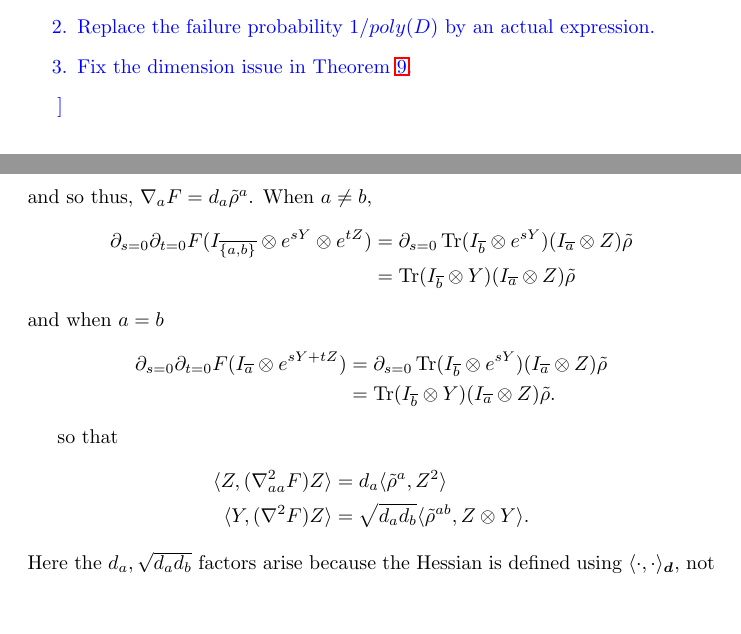
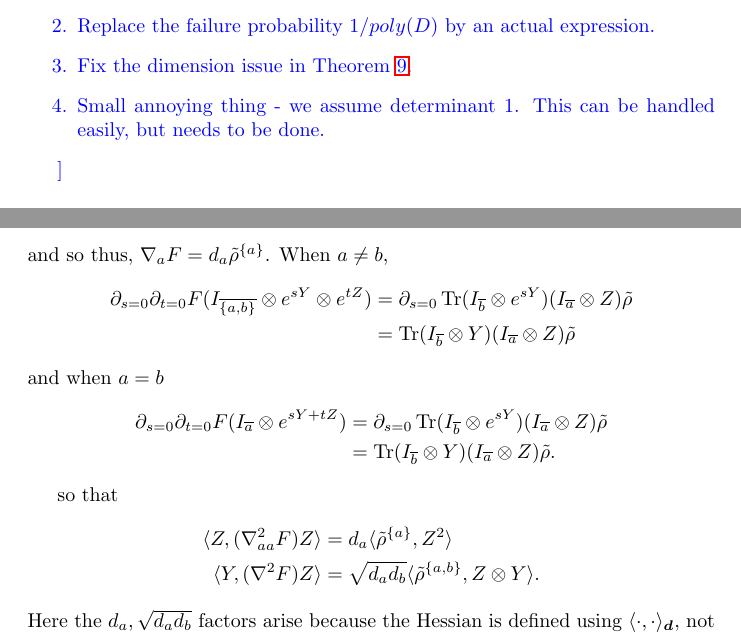
Before and after one commit to colefranks/MatrixNormalShrinkFlop, a LaTeX document (tensor-mle.tex): two parts of pages 2 and 9 of 36, joined at a grey line, cut so that both start at the same text, the shorter picture padded with empty space. Compiled offline with pdfLaTeX.

Commit message:
tiny typo

```diff
--- a/tensor-mle.tex
+++ b/tensor-mle.tex
@@ -89,6 +89,7 @@
 \item Use $n$ instead of $T$ for number of samples.
 \item Replace the failure probability $1/poly(D)$ by an actual expression.
 \item Fix the dimension issue in \cref{thm:tensor-convexity}.
+\item Small annoying thing - we assume determinant 1. This can be handled easily, but needs to be done.
 \end{enumerate}
 
 }
@@ -297,8 +298,8 @@ and when $a = b$
 
 %For simplicity, in this part we denote $Q = v v^{*}, s := Tr[Q]$ and marginals $Q^{S} := Tr_{\overline{S}}[Q]$. We will only need $\{Q^{a}\},\{Q^{ab}\}.$
 so that
-\begin{align*} \langle Z, (\nabla^{2}_{aa} F) Z \rangle &= d_a \langle  \tilde{\rho}^a, Z^{2}\rangle   \\
- \langle Y, (\nabla^{2} F) Z \rangle &= \sqrt{d_a d_b}\langle \tilde{\rho}^{ab} , Z \otimes Y \rangle . \end{align*}
+\begin{align*} \langle Z, (\nabla^{2}_{aa} F) Z \rangle &= d_a \langle  \tilde{\rho}^{\{a\}}, Z^{2}\rangle   \\
+ \langle Y, (\nabla^{2} F) Z \rangle &= \sqrt{d_a d_b}\langle \tilde{\rho}^{\{a,b\}} , Z \otimes Y \rangle . \end{align*}
 Here the $d_a, \sqrt{d_a d_b}$ factors arise because the Hessian is defined using $\langle \cdot, \cdot \rangle_{\vec d}$, not the usual Hilbert-Schmidt inner product $\langle \cdot, \cdot \rangle$.
 
 Now to calculate the same for $f$, note that $f = g + \log F $ for
```
Also changed, not shown: tensor-mle.tex (4 more changed lines).
